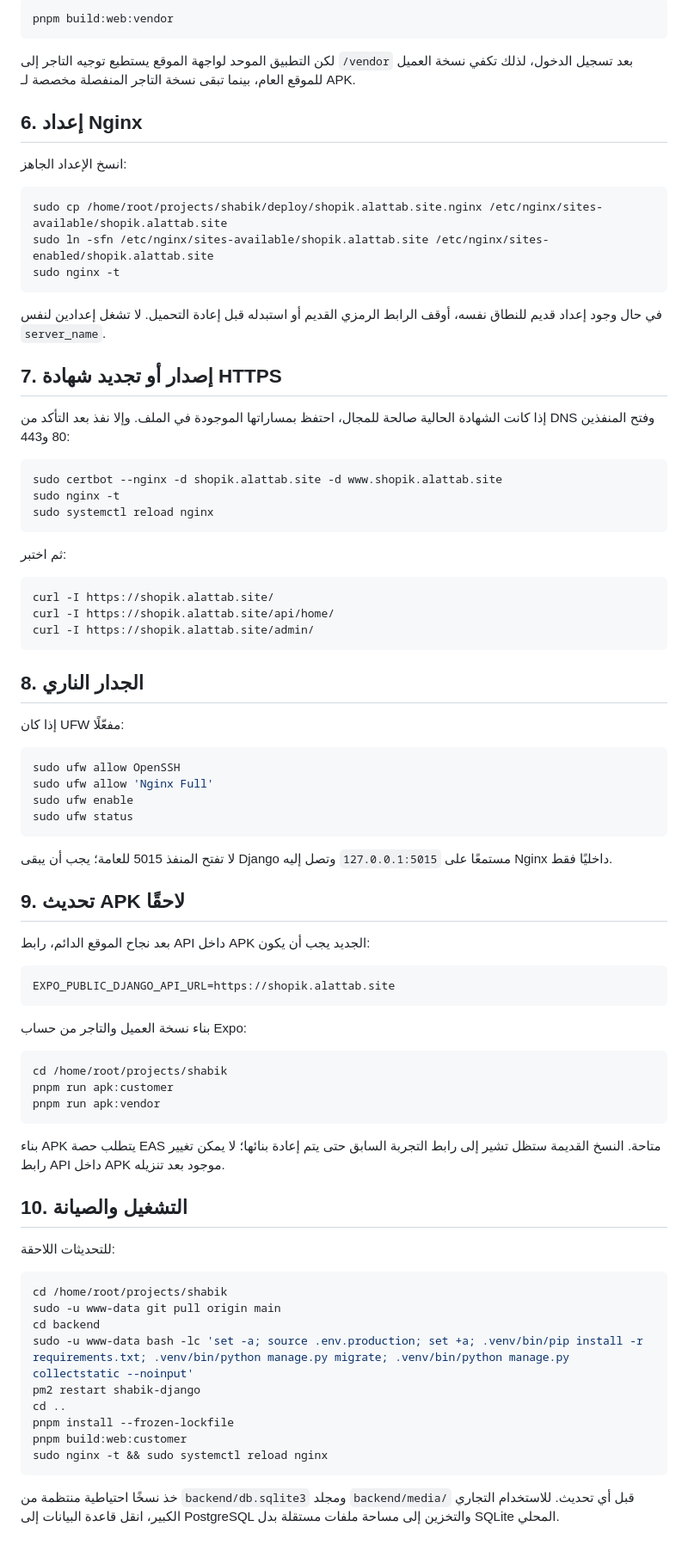
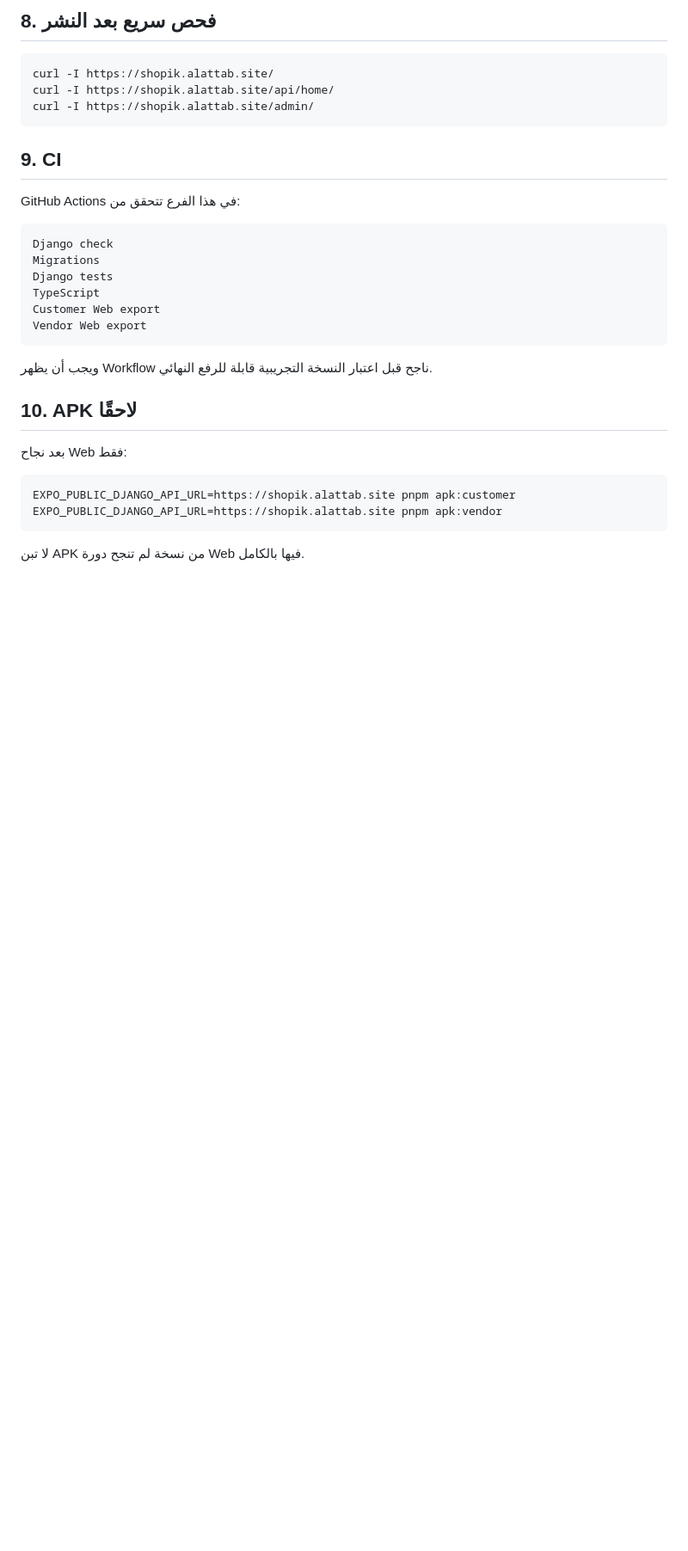
Before and after one commit to zydan25/marketplace, a Markdown page: DEPLOY_SHABIK_AR.md, the part around one of its changes. Shown at 86% size. Drawn GitHub-style; blank space fills up the shorter version.

Commit message:
docs: prepare web-first experimental deployment flow

````diff
--- a/DEPLOY_SHABIK_AR.md
+++ b/DEPLOY_SHABIK_AR.md
@@ -104,33 +147,5 @@ sudo chown -R www-data:www-data /home/root/projects/shabik/dist-web
 
-```bash
-pnpm build:web:vendor
-```
-
-لكن التطبيق الموحد لواجهة الموقع يستطيع توجيه التاجر إلى `/vendor` بعد تسجيل الدخول، لذلك تكفي نسخة العميل للموقع العام، بينما تبقى نسخة التاجر المنفصلة مخصصة لـ APK.
-
-## 6. إعداد Nginx
-
-انسخ الإعداد الجاهز:
-
-```bash
-sudo cp /home/root/projects/shabik/deploy/shopik.alattab.site.nginx /etc/nginx/sites-available/shopik.alattab.site
-sudo ln -sfn /etc/nginx/sites-available/shopik.alattab.site /etc/nginx/sites-enabled/shopik.alattab.site
-sudo nginx -t
-```
-
-في حال وجود إعداد قديم للنطاق نفسه، أوقف الرابط الرمزي القديم أو استبدله قبل إعادة التحميل. لا تشغل إعدادين لنفس `server_name`.
-
-## 7. إصدار أو تجديد شهادة HTTPS
-
-إذا كانت الشهادة الحالية صالحة للمجال، احتفظ بمساراتها الموجودة في الملف. وإلا نفذ بعد التأكد من DNS وفتح المنفذين 80 و443:
-
-```bash
-sudo certbot --nginx -d shopik.alattab.site -d www.shopik.alattab.site
-sudo nginx -t
-sudo systemctl reload nginx
-```
-
-ثم اختبر:
+## 8. فحص سريع بعد النشر
 
 ```bash
 curl -I https://shopik.alattab.site/
@@ -138,51 +153,28 @@ curl -I https://shopik.alattab.site/api/home/
 curl -I https://shopik.alattab.site/admin/
 ```
 
-## 8. الجدار الناري
+## 9. CI
 
-إذا كان UFW مفعّلًا:
+GitHub Actions في هذا الفرع تتحقق من:
+
+```text
+Django check
+Migrations
+Django tests
+TypeScript
+Customer Web export
+Vendor Web export
+```
+
+ويجب أن يظهر Workflow ناجح قبل اعتبار النسخة التجريبية قابلة للرفع النهائي.
+
+## 10. APK لاحقًا
+
+بعد نجاح Web فقط:
 
 ```bash
-sudo ufw allow OpenSSH
-sudo ufw allow 'Nginx Full'
-sudo ufw enable
-sudo ufw status
+EXPO_PUBLIC_DJANGO_API_URL=https://shopik.alattab.site pnpm apk:customer
+EXPO_PUBLIC_DJANGO_API_URL=https://shopik.alattab.site pnpm apk:vendor
 ```
 
-لا تفتح المنفذ 5015 للعامة؛ يجب أن يبقى Django مستمعًا على `127.0.0.1:5015` وتصل إليه Nginx داخليًا فقط.
-
-## 9. تحديث APK لاحقًا
-
-بعد نجاح الموقع الدائم، رابط API داخل APK الجديد يجب أن يكون:
-
-```env
-EXPO_PUBLIC_DJANGO_API_URL=https://shopik.alattab.site
-```
-
-بناء نسخة العميل والتاجر من حساب Expo:
-
-```bash
-cd /home/root/projects/shabik
-pnpm run apk:customer
-pnpm run apk:vendor
-```
-
-بناء APK يتطلب حصة EAS متاحة. النسخ القديمة ستظل تشير إلى رابط التجربة السابق حتى يتم إعادة بنائها؛ لا يمكن تغيير رابط API داخل APK موجود بعد تنزيله.
-
-## 10. التشغيل والصيانة
-
-للتحديثات اللاحقة:
-
-```bash
-cd /home/root/projects/shabik
-sudo -u www-data git pull origin main
-cd backend
-sudo -u www-data bash -lc 'set -a; source .env.production; set +a; .venv/bin/pip install -r requirements.txt; .venv/bin/python manage.py migrate; .venv/bin/python manage.py collectstatic --noinput'
-pm2 restart shabik-django
-cd ..
-pnpm install --frozen-lockfile
-pnpm build:web:customer
-sudo nginx -t && sudo systemctl reload nginx
-```
-
-خذ نسخًا احتياطية منتظمة من `backend/db.sqlite3` ومجلد `backend/media/` قبل أي تحديث. للاستخدام التجاري الكبير، انقل قاعدة البيانات إلى PostgreSQL والتخزين إلى مساحة ملفات مستقلة بدل SQLite المحلي.
+لا تبن APK من نسخة لم تنجح دورة Web فيها بالكامل.
````
Also changed, not shown: other parts of DEPLOY_SHABIK_AR.md (+118 -75 lines).
